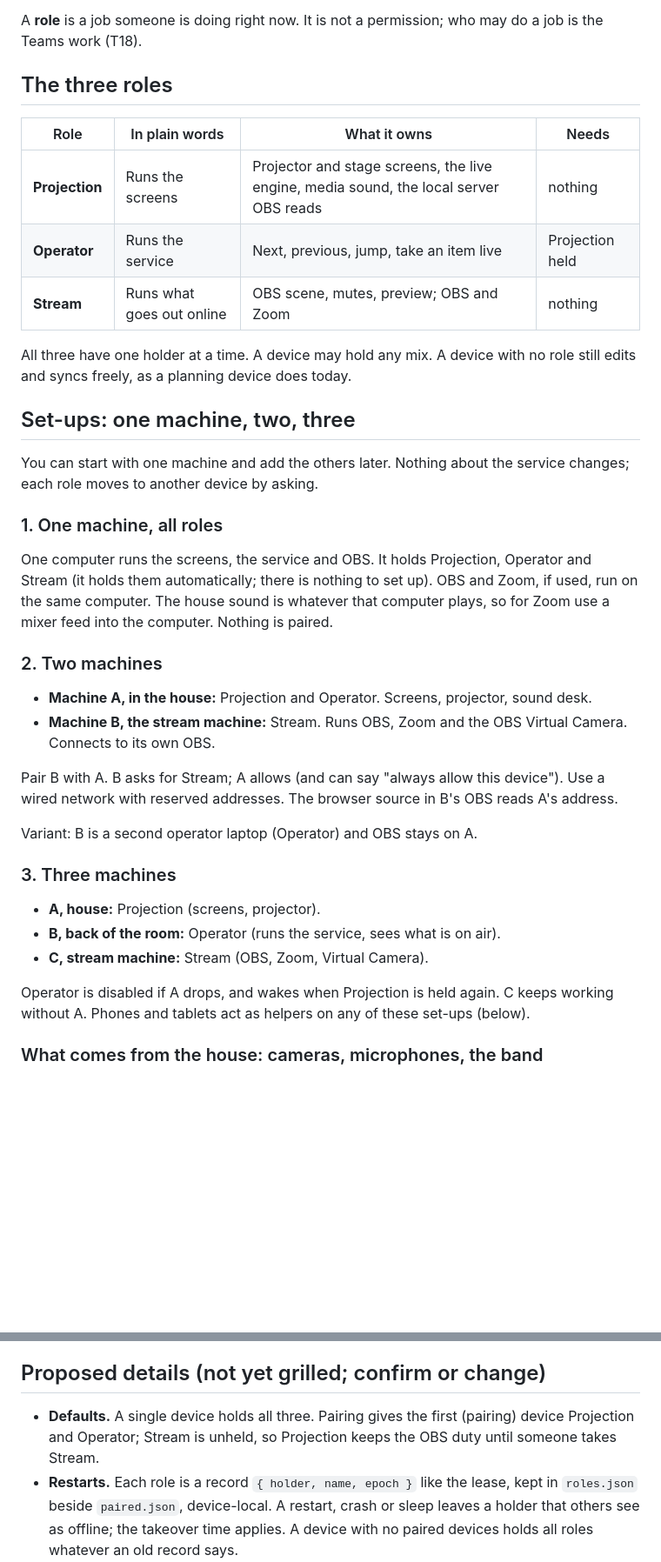
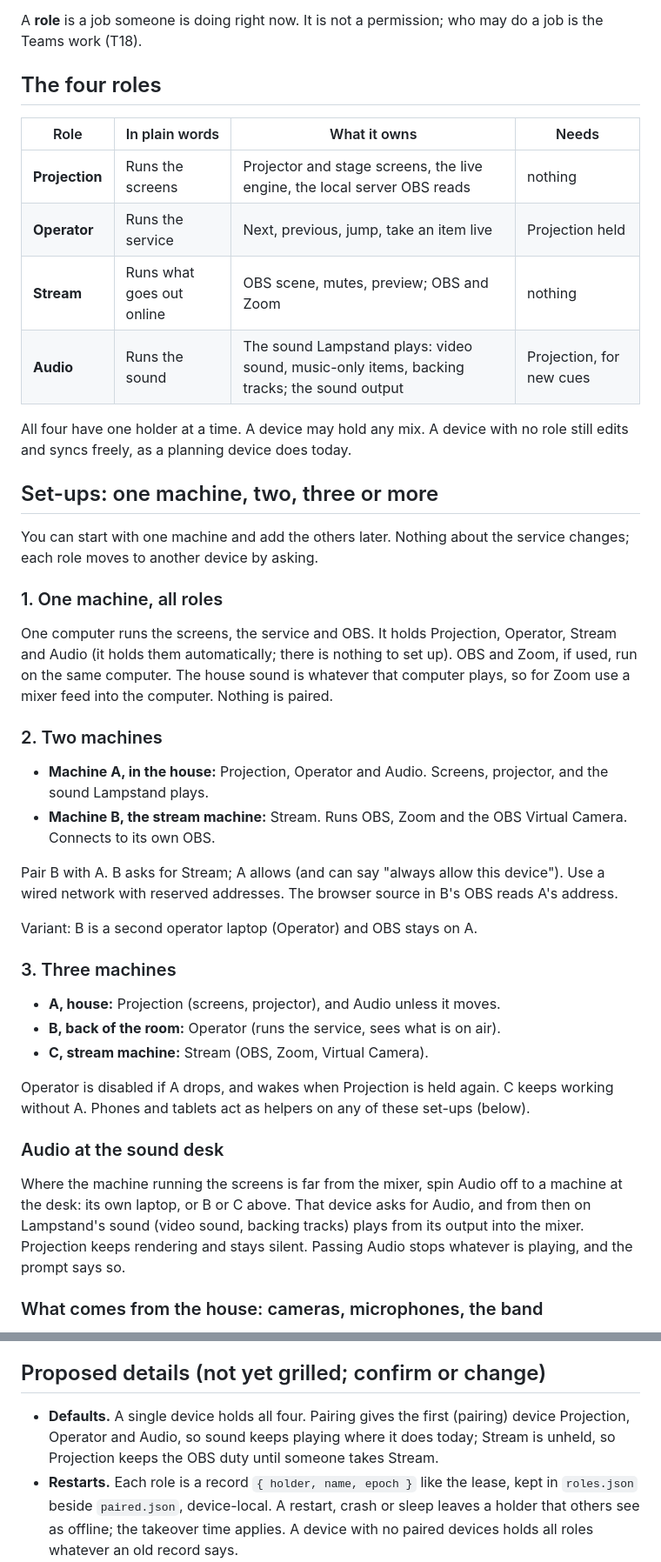
Before and after one commit to incrhst/lampstand, a Markdown page: docs/roles.md, 2 parts joined by grey strips. Shown at 87% size. Rendered like a GitHub page; blank space fills up the shorter version.

Commit message:
Docs: Audio is a fourth role (backing tracks), can run on one machine or move to the sound desk
Co-Authored-By: Claude Sonnet 5.5 <noreply@anthropic.com>

```diff
--- a/docs/roles.md
+++ b/docs/roles.md
@@ -4,27 +4,28 @@ Status: proposed for 0.8.0. Decisions: [0010](decisions/0010-roles-and-handoff.m
 
 A **role** is a job someone is doing right now. It is not a permission; who may do a job is the Teams work (T18).
 
-## The three roles
+## The four roles
 
 | Role | In plain words | What it owns | Needs |
 | --- | --- | --- | --- |
-| **Projection** | Runs the screens | Projector and stage screens, the live engine, media sound, the local server OBS reads | nothing |
+| **Projection** | Runs the screens | Projector and stage screens, the live engine, the local server OBS reads | nothing |
 | **Operator** | Runs the service | Next, previous, jump, take an item live | Projection held |
 | **Stream** | Runs what goes out online | OBS scene, mutes, preview; OBS and Zoom | nothing |
+| **Audio** | Runs the sound | The sound Lampstand plays: video sound, music-only items, backing tracks; the sound output | Projection, for new cues |
 
-All three have one holder at a time. A device may hold any mix. A device with no role still edits and syncs freely, as a planning device does today.
+All four have one holder at a time. A device may hold any mix. A device with no role still edits and syncs freely, as a planning device does today.
 
-## Set-ups: one machine, two, three
+## Set-ups: one machine, two, three or more
 
 You can start with one machine and add the others later. Nothing about the service changes; each role moves to another device by asking.
 
 ### 1. One machine, all roles
 
-One computer runs the screens, the service and OBS. It holds Projection, Operator and Stream (it holds them automatically; there is nothing to set up). OBS and Zoom, if used, run on the same computer. The house sound is whatever that computer plays, so for Zoom use a mixer feed into the computer. Nothing is paired.
+One computer runs the screens, the service and OBS. It holds Projection, Operator, Stream and Audio (it holds them automatically; there is nothing to set up). OBS and Zoom, if used, run on the same computer. The house sound is whatever that computer plays, so for Zoom use a mixer feed into the computer. Nothing is paired.
 
 ### 2. Two machines
 
-- **Machine A, in the house:** Projection and Operator. Screens, projector, sound desk.
+- **Machine A, in the house:** Projection, Operator and Audio. Screens, projector, and the sound Lampstand plays.
 - **Machine B, the stream machine:** Stream. Runs OBS, Zoom and the OBS Virtual Camera. Connects to its own OBS.
 
 Pair B with A. B asks for Stream; A allows (and can say "always allow this device"). Use a wired network with reserved addresses. The browser source in B's OBS reads A's address.
@@ -33,11 +34,15 @@ Variant: B is a second operator laptop (Operator) and OBS stays on A.
 
 ### 3. Three machines
 
-- **A, house:** Projection (screens, projector).
+- **A, house:** Projection (screens, projector), and Audio unless it moves.
 - **B, back of the room:** Operator (runs the service, sees what is on air).
 - **C, stream machine:** Stream (OBS, Zoom, Virtual Camera).
 
 Operator is disabled if A drops, and wakes when Projection is held again. C keeps working without A. Phones and tablets act as helpers on any of these set-ups (below).
+
+### Audio at the sound desk
+
+Where the machine running the screens is far from the mixer, spin Audio off to a machine at the desk: its own laptop, or B or C above. That device asks for Audio, and from then on Lampstand's sound (video sound, backing tracks) plays from its output into the mixer. Projection keeps rendering and stays silent. Passing Audio stops whatever is playing, and the prompt says so.
 
 ### What comes from the house: cameras, microphones, the band
 
@@ -86,7 +92,7 @@ The same rules for every role.
 
 ## Proposed details (not yet grilled; confirm or change)
 
-- **Defaults.** A single device holds all three. Pairing gives the first (pairing) device Projection and Operator; Stream is unheld, so Projection keeps the OBS duty until someone takes Stream.
+- **Defaults.** A single device holds all four. Pairing gives the first (pairing) device Projection, Operator and Audio, so sound keeps playing where it does today; Stream is unheld, so Projection keeps the OBS duty until someone takes Stream.
 - **Restarts.** Each role is a record `{ holder, name, epoch }` like the lease, kept in `roles.json` beside `paired.json`, device-local. A restart, crash or sleep leaves a holder that others see as offline; the takeover time applies. A device with no paired devices holds all roles whatever an old record says.
 - **Two asks at once.** As in 0008 and 0009: the higher `(epoch, device key)` wins a simultaneous claim; the holder's prompt answers one ask at a time, and a second asker is told who is already asking, and is not queued.
 - **Operator across a Projection hand-over.** The Operator seat is kept and the new Projection holder announces its state to the Operator. (Today a lease change ends driving.)
```
Also changed, not shown: other parts of docs/roles.md (+10 -8 lines), docs/decisions/0010-roles-and-handoff.md (+39 -17 lines).
